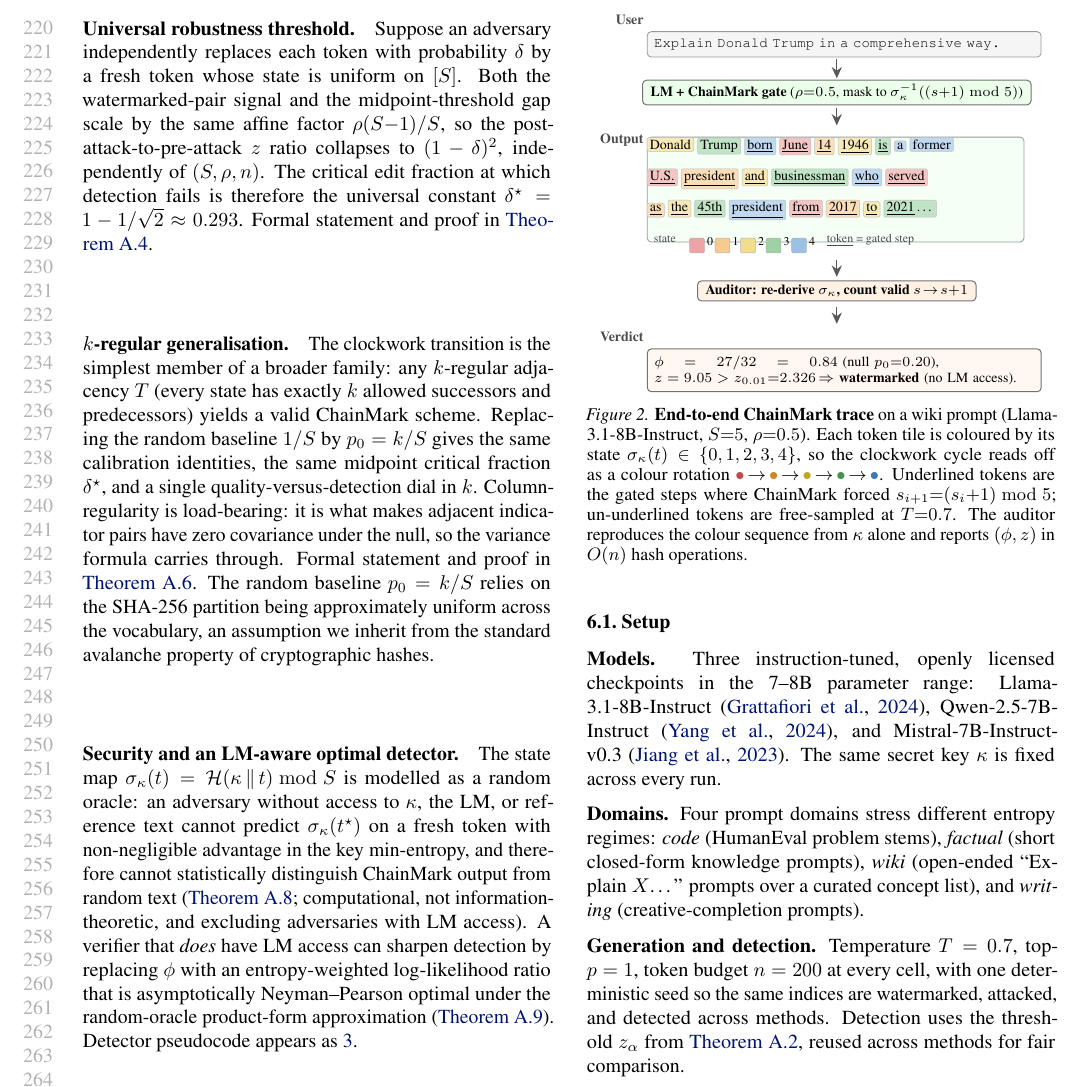
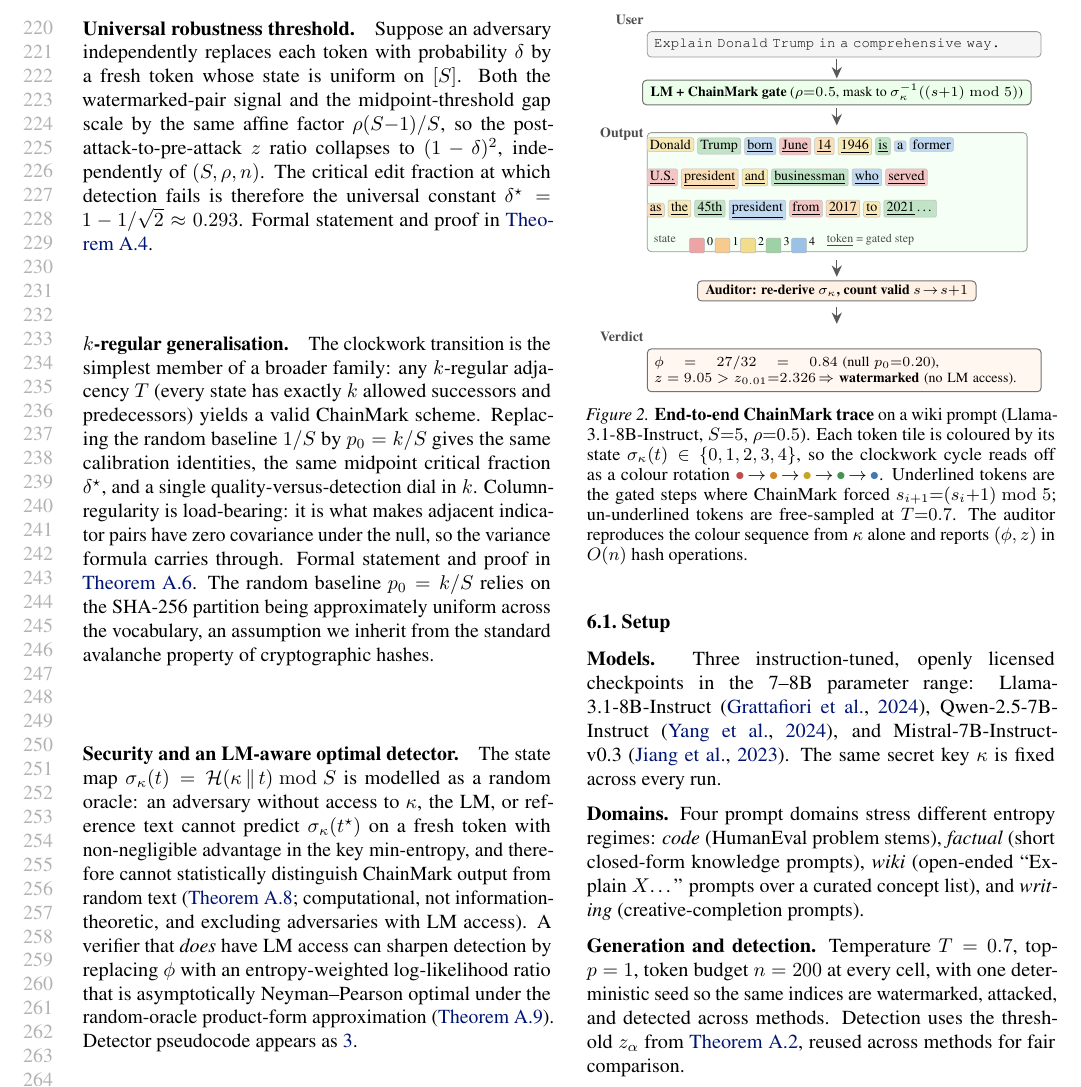
Before and after one commit to ChenghengLi/MCLW, a LaTeX paper (icml2026/paper.tex, which reads icml2026/07_experiments.tex): part of page 5 of 17, cut so that both start at the same text. Compiled offline with pdfLaTeX.

Commit message:
icml-ai4good: fig3a labels above error-bar vmax + fig2 output frame fits 3-row token strip
Per user "the std lines overlap with numbers, put numbers above the
line" + "make output box rectangular to fit all":

(1) fig:headline-tpr: bar value labels now placed above the per-model
min/max error-bar vmax (top of the cap), not above the pooled bar tip.
With vmax up to ~84% on KGW clean cells, labels were colliding with
the error-bar caps; now they sit 2.5 units above the cap.

(2) fig:experiment-flow output frame: minimum_height grows to 2.10cm
(was 1.85cm) and minimum_width pinned to 6.7cm so the rectangular
frame around the 3-row coloured-token strip fully contains all 23
tokens + the inline state legend below them. Aligned with the user
prompt and verdict bubbles (same 6.7cm extent at x=0).

Body still 8 pages.

Co-Authored-By: Claude Opus 4.7 (1M context) <noreply@anthropic.com>

```diff
--- a/icml2026/07_experiments.tex
+++ b/icml2026/07_experiments.tex
@@ -71,10 +71,13 @@ state from the key alone and reports a $z$-score.
     % --- COLOURED TOKEN STRIP ------------------------------------------
     % Visual frame matching the user/verdict bubble width so all three
     % rows align horizontally (left edge x=0, right edge x=6.7cm).
-    \node[userbubble, fill=green!4, minimum height=1.85cm,
-          anchor=north west, text width=6.4cm]
-        (outframe) at (0.0, 3.42) {\hphantom{x}};
-    \node[rolelabel] at (-0.05, 3.30) {Output};
+    % Rectangular frame matched to user/verdict bubbles. Height set so
+    % the 3-row coloured-token strip fits without overflow at the top
+    % or clipping at the bottom.
+    \node[userbubble, fill=green!4, minimum height=2.10cm,
+          minimum width=6.7cm, anchor=north west, text width=6.4cm]
+        (outframe) at (0.0, 3.50) {\hphantom{x}};
+    \node[rolelabel] at (-0.05, 3.40) {Output};
 
     % row 1
     \node[tokstyle, fill=c2!35] (t1) at (0.00, 3.20) {Donald};
```
Also changed, not shown: icml2026/paper.pdf, icml2026/pictures/fig_headline_tpr.pdf, 1 other file.
